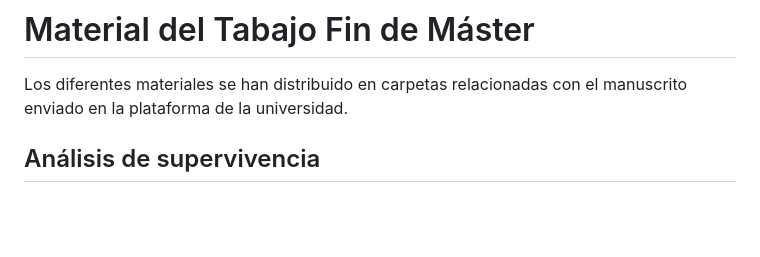
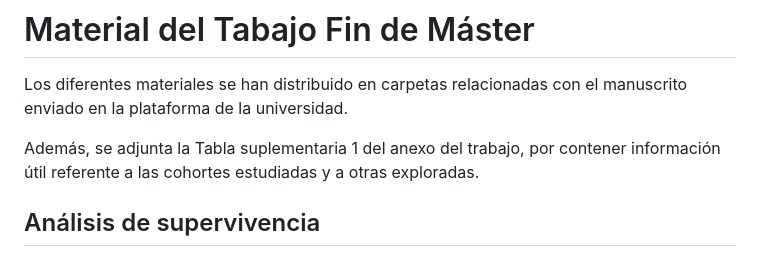
Before and after one commit to elenu/TFM_UOC, a Markdown page: README.md, the part around the change. Rendered like a GitHub page; blank space fills up the shorter version.

```diff
--- a/README.md
+++ b/README.md
@@ -1,6 +1,8 @@
 # Material del Tabajo Fin de Máster
 
 Los diferentes materiales se han distribuido en carpetas relacionadas con el manuscrito enviado en la plataforma de la universidad.
+
+Además, se adjunta la Tabla suplementaria 1 del anexo del trabajo, por contener información útil referente a las cohortes estudiadas y a otras exploradas.
 
 ## Análisis de supervivencia
 
```
